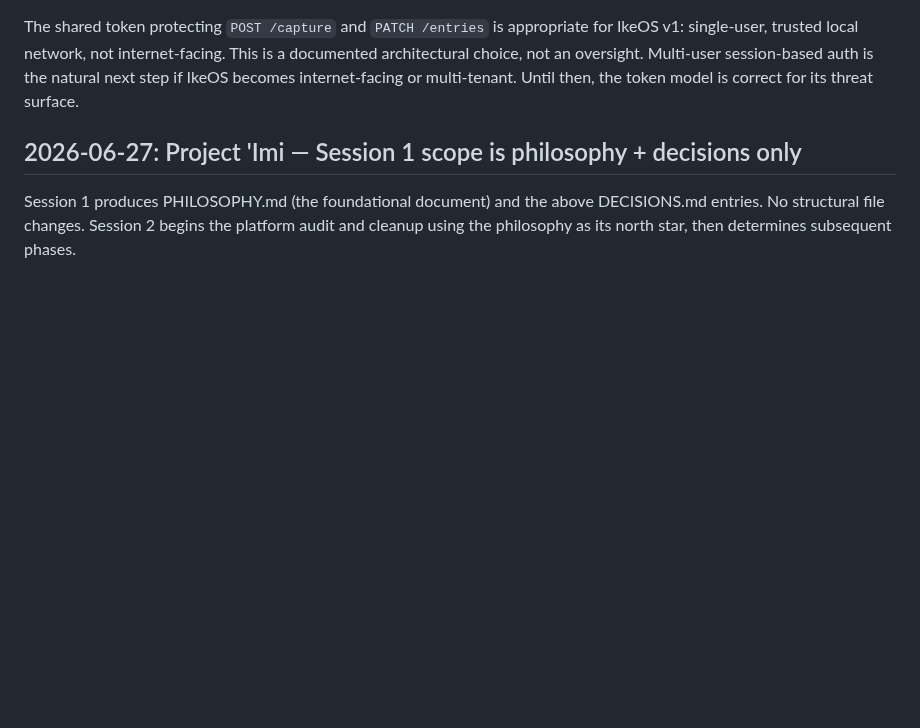
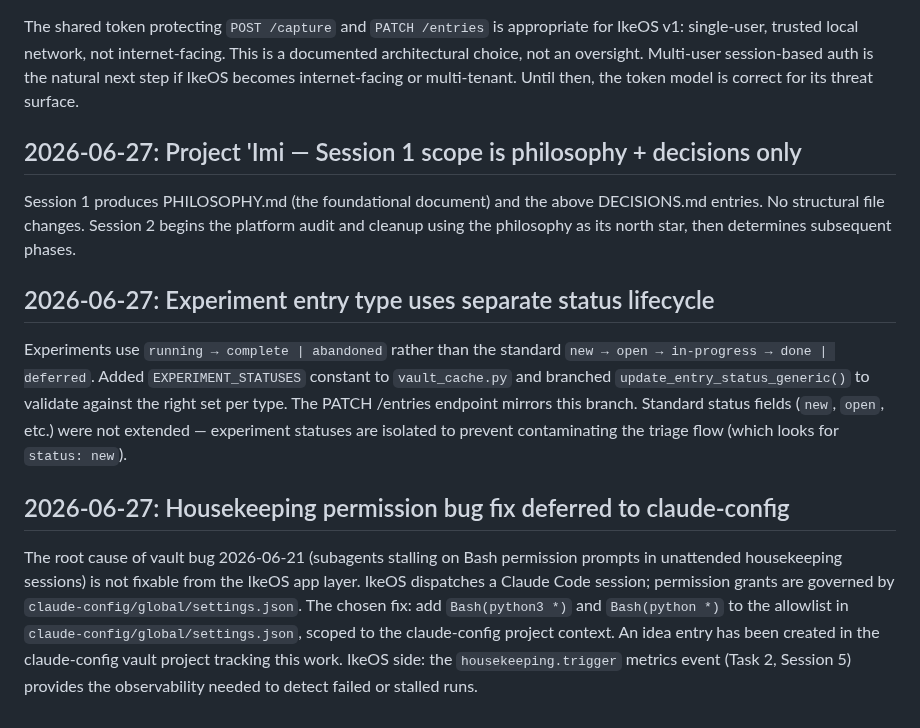
Before and after one commit to theryancoleman/ikeos, a Markdown page: .claude/DECISIONS.md, the part around the change. Rendered like a GitHub page; blank space fills up the shorter version.

Commit message:
docs: document experiment status lifecycle and housekeeping fix decision
Records two decisions: experiment entries use a separate
running/complete/abandoned lifecycle (not the standard vault statuses);
housekeeping permission bug is a claude-config allowlist fix, not an
IkeOS app change. Cross-project note created in claude-config vault.

```diff
--- a/.claude/DECISIONS.md
+++ b/.claude/DECISIONS.md
@@ -135,3 +135,11 @@ The shared token protecting `POST /capture` and `PATCH /entries` is appropriate
 ## 2026-06-27: Project 'Imi — Session 1 scope is philosophy + decisions only
 
 Session 1 produces PHILOSOPHY.md (the foundational document) and the above DECISIONS.md entries. No structural file changes. Session 2 begins the platform audit and cleanup using the philosophy as its north star, then determines subsequent phases.
+
+## 2026-06-27: Experiment entry type uses separate status lifecycle
+
+Experiments use `running → complete | abandoned` rather than the standard `new → open → in-progress → done | deferred`. Added `EXPERIMENT_STATUSES` constant to `vault_cache.py` and branched `update_entry_status_generic()` to validate against the right set per type. The PATCH /entries endpoint mirrors this branch. Standard status fields (`new`, `open`, etc.) were not extended — experiment statuses are isolated to prevent contaminating the triage flow (which looks for `status: new`).
+
+## 2026-06-27: Housekeeping permission bug fix deferred to claude-config
+
+The root cause of vault bug 2026-06-21 (subagents stalling on Bash permission prompts in unattended housekeeping sessions) is not fixable from the IkeOS app layer. IkeOS dispatches a Claude Code session; permission grants are governed by `claude-config/global/settings.json`. The chosen fix: add `Bash(python3 *)` and `Bash(python *)` to the allowlist in `claude-config/global/settings.json`, scoped to the claude-config project context. An idea entry has been created in the claude-config vault project tracking this work. IkeOS side: the `housekeeping.trigger` metrics event (Task 2, Session 5) provides the observability needed to detect failed or stalled runs.
```
